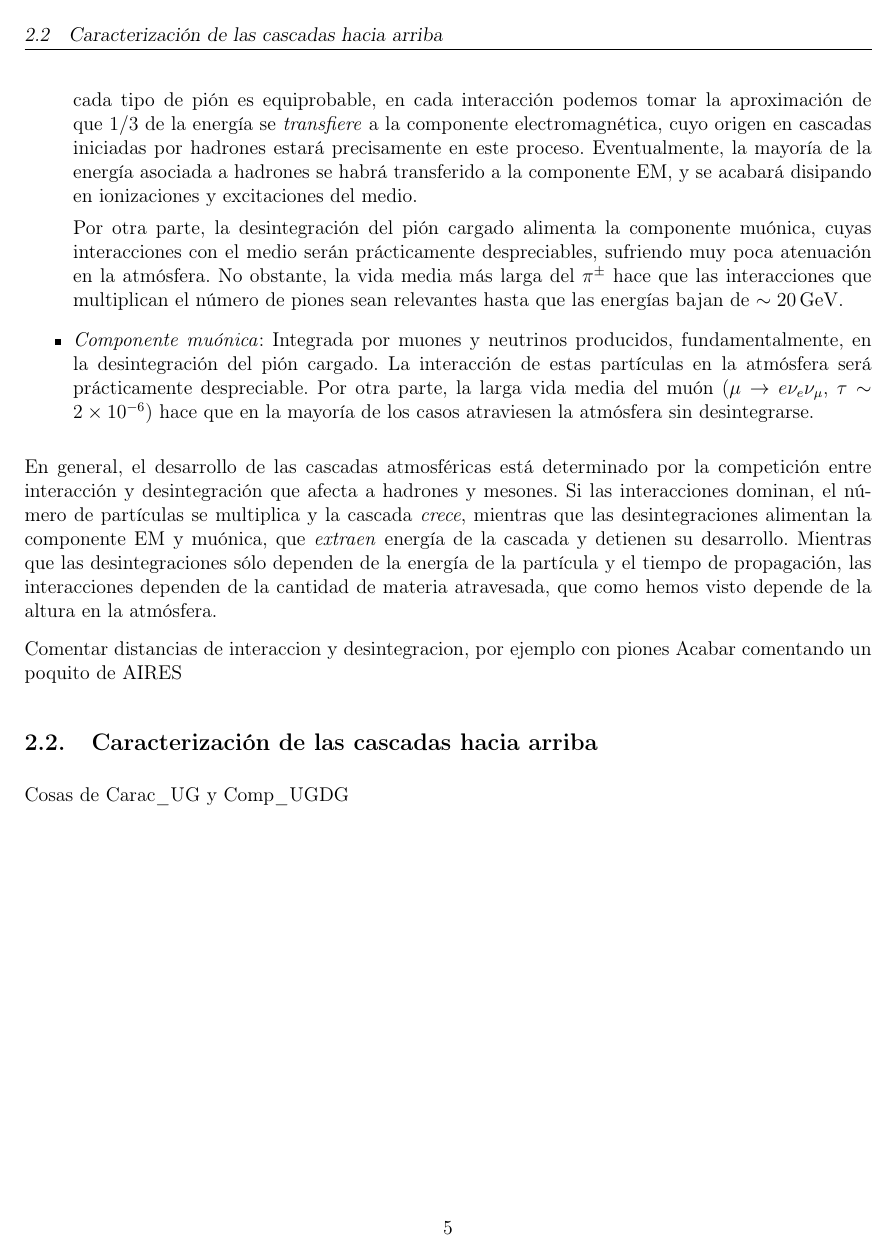
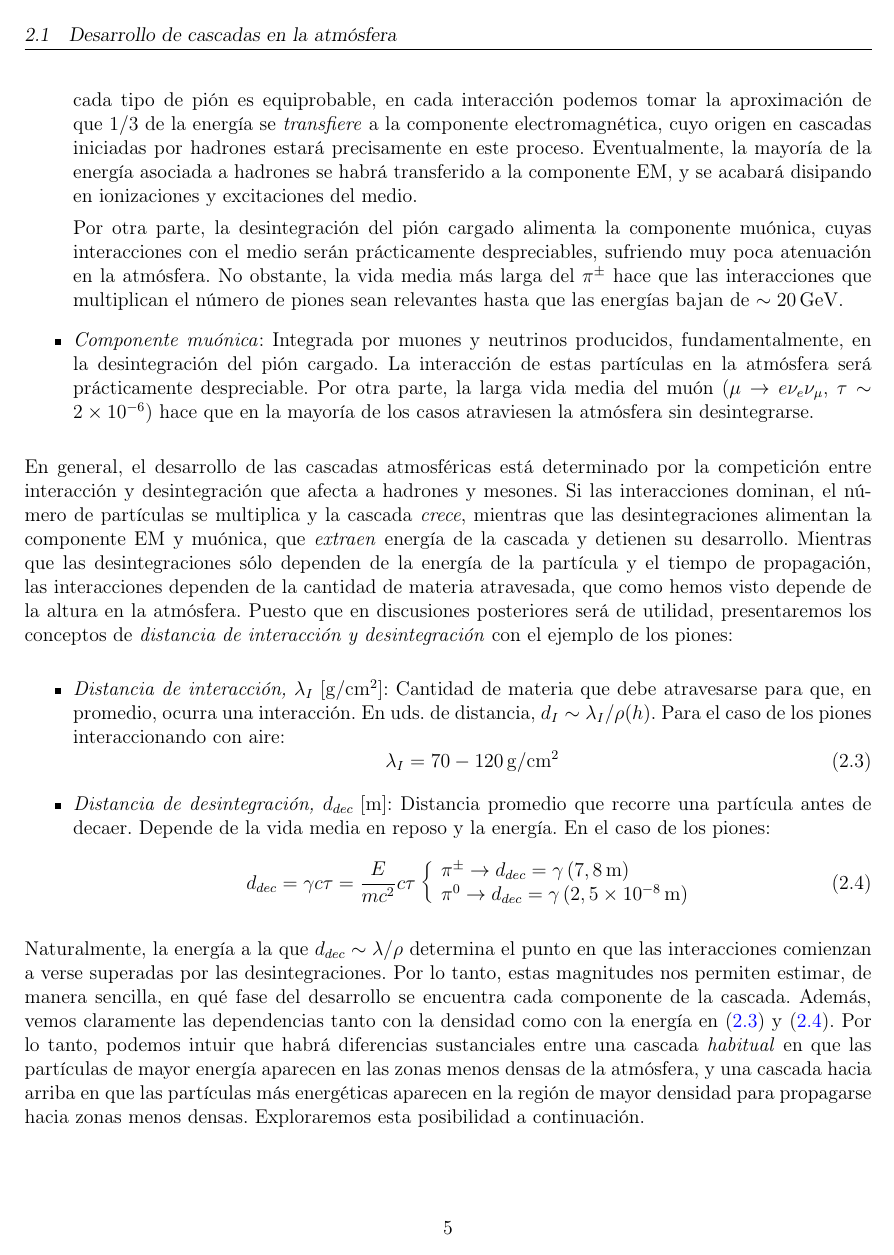
Before and after one commit to SergioCabana/GitHub_TFM, a LaTeX document (Documento/CabanaFreire_Sergio_TFM.tex): page 10 of 24 before the commit and page 10 of 25 after it. Compiled offline with pdfLaTeX.

```diff
--- a/Documento/CabanaFreire_Sergio_TFM.tex
+++ b/Documento/CabanaFreire_Sergio_TFM.tex
@@ -279,8 +279,20 @@
 	\item\textit{Componente muónica}: Integrada por muones y neutrinos producidos, fundamentalmente, en la desintegración del pión cargado. La interacción de estas partículas en la atmósfera será prácticamente despreciable. Por otra parte, la larga vida media del muón ($\mu\rightarrow e\nu_e\nu_\mu$, $\tau\sim2\times10^{-6}$) hace que en la mayoría de los casos atraviesen la atmósfera sin desintegrarse.
 \end{itemize}
 
-En general, el desarrollo de las cascadas atmosféricas está determinado por la competición entre interacción y desintegración que afecta a hadrones y mesones. Si las interacciones dominan, el número de partículas se multiplica y la cascada \textit{crece}, mientras que las desintegraciones alimentan la componente EM y muónica, que \textit{extraen} energía de la cascada y detienen su desarrollo. Mientras que las desintegraciones sólo dependen de la energía de la partícula y el tiempo de propagación, las interacciones dependen de la cantidad de materia atravesada, que como hemos visto depende de la altura en la atmósfera.
+En general, el desarrollo de las cascadas atmosféricas está determinado por la competición entre interacción y desintegración que afecta a hadrones y mesones. Si las interacciones dominan, el número de partículas se multiplica y la cascada \textit{crece}, mientras que las desintegraciones alimentan la componente EM y muónica, que \textit{extraen} energía de la cascada y detienen su desarrollo. Mientras que las desintegraciones sólo dependen de la energía de la partícula y el tiempo de propagación, las interacciones dependen de la cantidad de materia atravesada, que como hemos visto depende de la altura en la atmósfera. Puesto que en discusiones posteriores será de utilidad, presentaremos los conceptos de \textit{distancia de interacción y desintegración} con el ejemplo de los piones:
+\begin{itemize}
+	\item \textit{Distancia de interacción,} $\lambda_I\,\left[\mathrm{g/cm^2}\right]$: Cantidad de materia que debe atravesarse para que, en promedio, ocurra una interacción. En uds. de distancia, $d_I\sim\lambda_I/\rho(h)$. Para el caso de los piones interaccionando con aire:
+\begin{equation}
+		\lambda_I=70-120\,\mathrm{g/cm^2}\label{ec23}
+\end{equation}
 
-Comentar distancias de interaccion y desintegracion, por ejemplo con piones
-	Acabar comentando un poquito de AIRES
+\item \textit{Distancia de desintegración, }$d_{dec}\,\left[\mathrm{m}\right]$: Distancia promedio que recorre una partícula antes de decaer. Depende de la vida media en reposo y la energía. En el caso de los piones:
+\begin{equation}
+	d_{dec}=\gamma c\tau=\frac{E}{mc^2}c\tau\left\{\begin{array}{l}\pi^\pm\rightarrow d_{dec}=\gamma\left(7,8 \,\mathrm{m}\right)\\
+\pi^0\rightarrow d_{dec}=\gamma\left(2,5\times10^{-8}\,\mathrm{m}\right)\end{array}\right.
+\label{ec24}
+\end{equation}
+\end{itemize}
+Naturalmente, la energía a la que $d_{dec}\sim\lambda/\rho$ determina el punto en que las interacciones comienzan a verse superadas por las desintegraciones. Por lo tanto, estas magnitudes nos permiten estimar, de manera sencilla, en qué fase del desarrollo se encuentra cada componente de la cascada. Además, vemos claramente las dependencias tanto con la densidad como con la energía en \eqref{ec23} y \eqref{ec24}. Por lo tanto, podemos intuir que habrá diferencias sustanciales entre una cascada \textit{habitual} en que las partículas de mayor energía aparecen en las zonas menos densas de la atmósfera, y una cascada hacia arriba en que las partículas más energéticas aparecen en la región de mayor densidad para propagarse hacia zonas menos densas. Exploraremos esta posibilidad a continuación.
+
 	\subsection{Caracterización de las cascadas hacia arriba}\label{sec22}
```
Also changed, not shown: Documento/CabanaFreire_Sergio_TFM.pdf, Documento/figures/Askaryan.png, Documento/figures/Askaryan_1.png, Documento/figures/Askaryan_2.png, Documento/figures/Geomag_deflexion.png, Documento/figures/Geomag_deflexion_1.png, Documento/figures/Geomag_deflexion_2.png, Documento/figures/radio/ANITApaper_showscheme.png, Documento/CabanaFreire_Sergio_TFM.tex (10 more changed lines).
